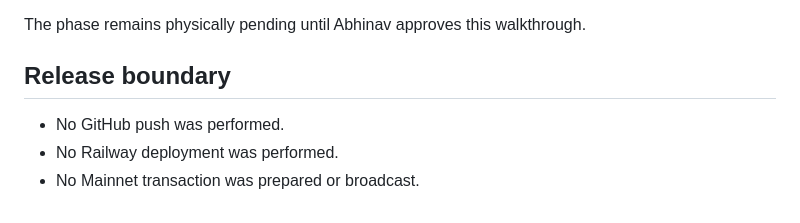
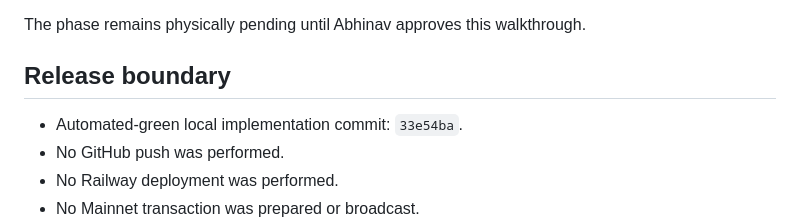
Before and after one commit to 18Abhinav07/Pods, a Markdown page: validation/phase-5-results.md, the part around the change. Rendered like a GitHub page.

```diff
--- a/validation/phase-5-results.md
+++ b/validation/phase-5-results.md
@@ -119,6 +119,7 @@ The phase remains physically pending until Abhinav approves this walkthrough.
 
 ## Release boundary
 
+- Automated-green local implementation commit: `33e54ba`.
 - No GitHub push was performed.
 - No Railway deployment was performed.
 - No Mainnet transaction was prepared or broadcast.
```
Also changed, not shown: HANDOFF.md (+6 -6 lines), 1 other file.
